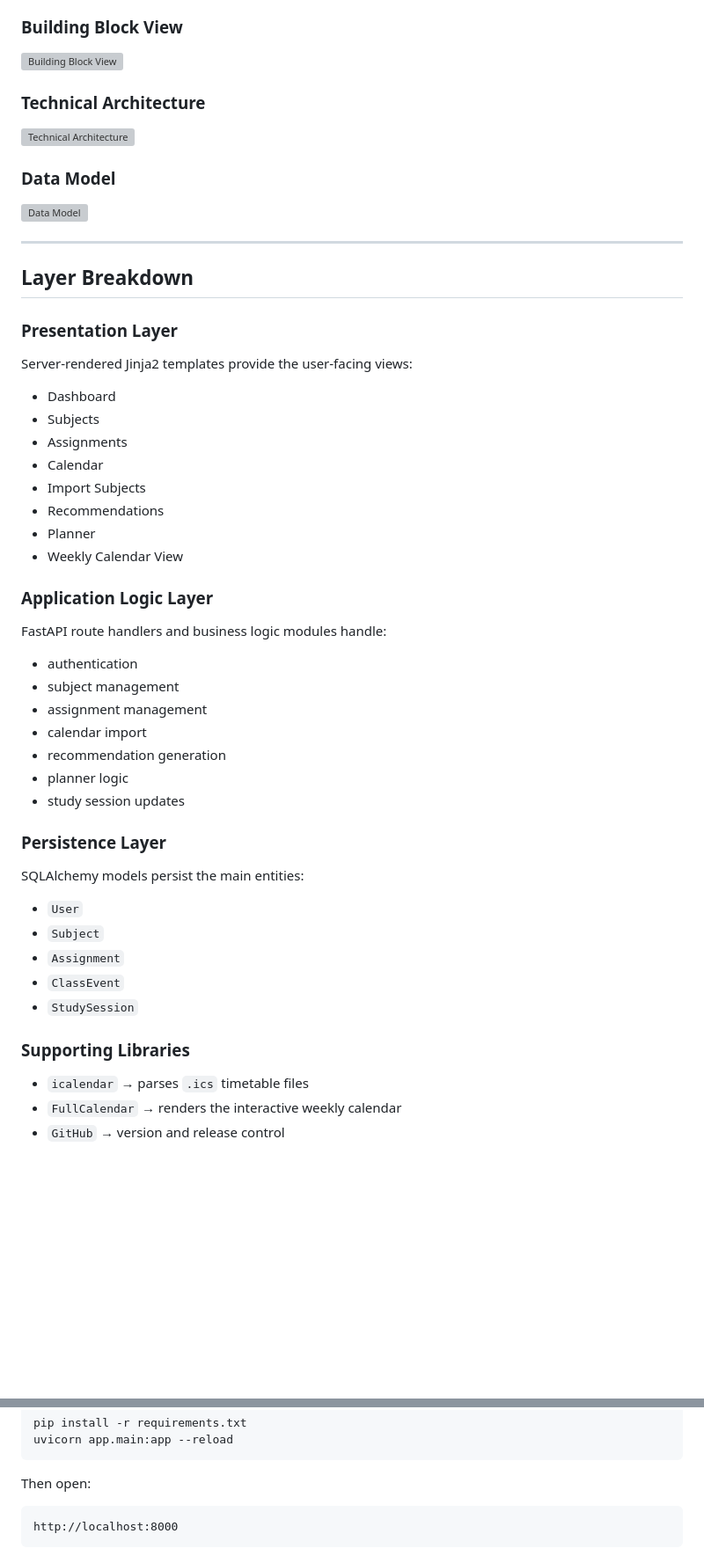
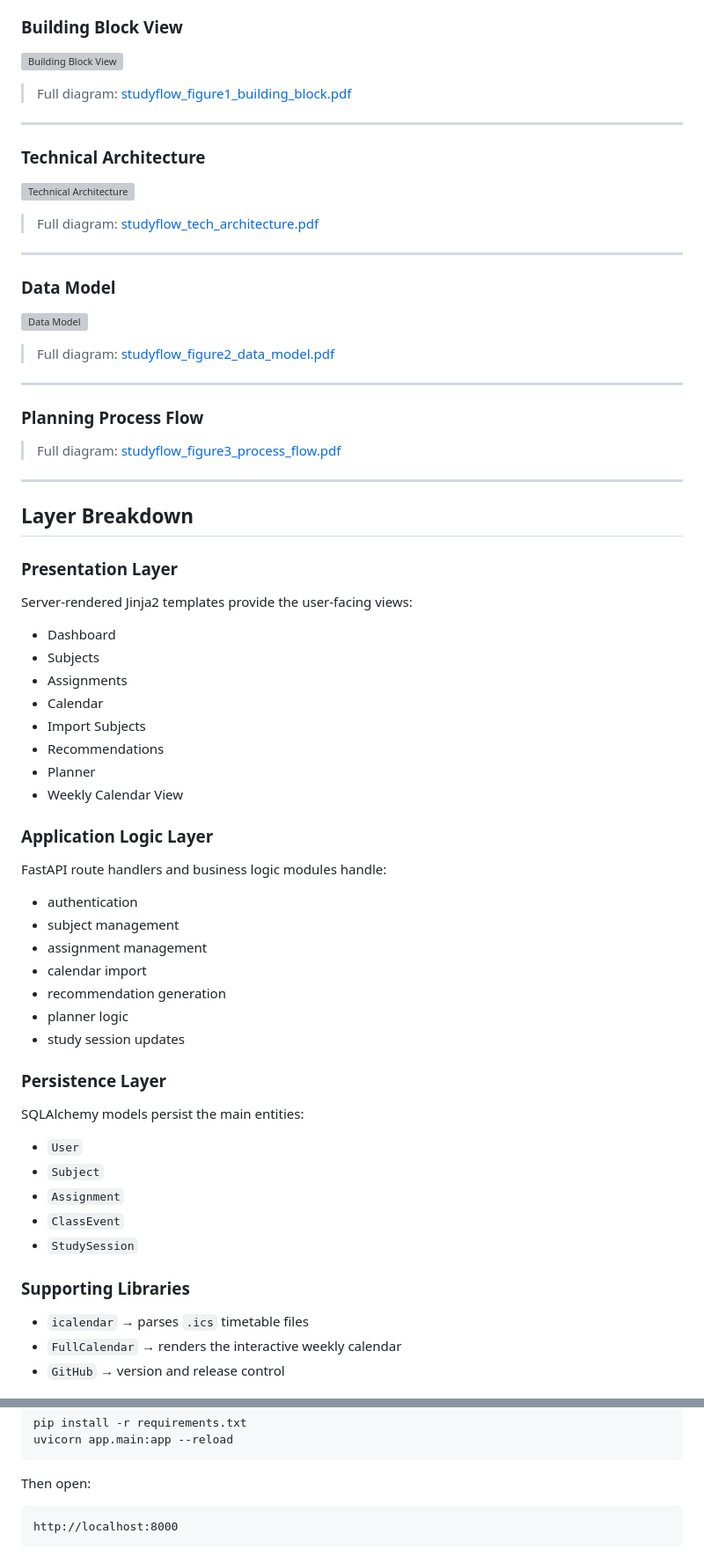
Before and after one commit to mayankpathak-iu/software-engineering-project, a Markdown page: README.md, 2 parts joined by grey strips. Shown at 88% size. Drawn GitHub-style; blank space fills up the shorter version; grey boxes are pictures that could not be loaded.

````diff
--- a/README.md
+++ b/README.md
@@ -126,19 +185,36 @@ StudyFlow follows a layered architecture.
 
 ![Building Block View](docs/studyflow_figure1_building_block.png)
 
+> Full diagram: [studyflow_figure1_building_block.pdf](docs/studyflow_figure1_building_block.pdf)
+
+---
+
 ### Technical Architecture
 
 ![Technical Architecture](docs/studyflow_tech_architecture.png)
 
+> Full diagram: [studyflow_tech_architecture.pdf](docs/studyflow_tech_architecture.pdf)
+
+---
+
 ### Data Model
 
 ![Data Model](docs/studyflow_figure2_data_model.png)
+
+> Full diagram: [studyflow_figure2_data_model.pdf](docs/studyflow_figure2_data_model.pdf)
+
+---
+
+### Planning Process Flow
+
+> Full diagram: [studyflow_figure3_process_flow.pdf](docs/studyflow_figure3_process_flow.pdf)
 
 ---
 
 ## Layer Breakdown
 
 ### Presentation Layer
+
 Server-rendered Jinja2 templates provide the user-facing views:
 - Dashboard
 - Subjects
@@ -150,6 +226,7 @@ Server-rendered Jinja2 templates provide the user-facing views:
 - Weekly Calendar View
 
 ### Application Logic Layer
+
 FastAPI route handlers and business logic modules handle:
 - authentication
 - subject management
@@ -160,6 +237,7 @@ FastAPI route handlers and business logic modules handle:
 - study session updates
 
 ### Persistence Layer
+
 SQLAlchemy models persist the main entities:
 - `User`
 - `Subject`
@@ -168,6 +246,7 @@ SQLAlchemy models persist the main entities:
 - `StudySession`
 
 ### Supporting Libraries
+
 - `icalendar` → parses `.ics` timetable files
 - `FullCalendar` → renders the interactive weekly calendar
 - `GitHub` → version and release control
@@ -242,7 +325,7 @@ uvicorn app.main:app --reload
 
 Then open:
 
-```text
+```
 http://localhost:8000
 ```
 
````
Also changed, not shown: other parts of README.md (+64 -0 lines).
